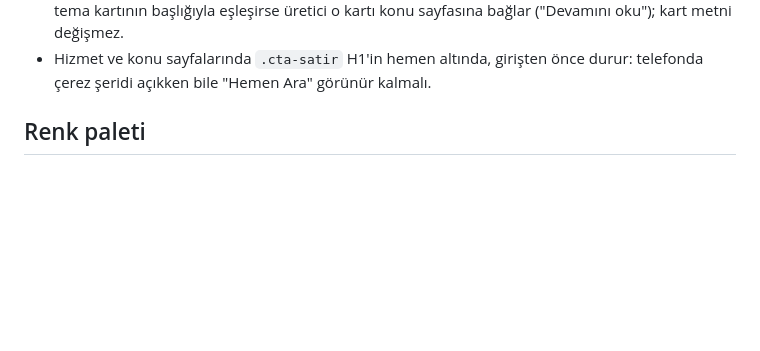
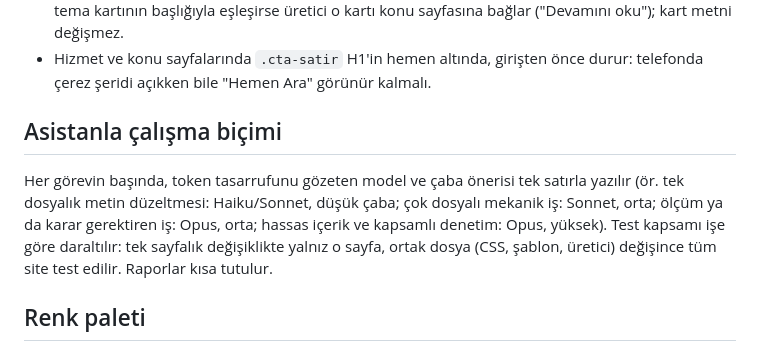
Before and after one commit to soydan-code/pskeminsoydan, a Markdown page: CLAUDE.md, the part around the change. Rendered like a GitHub page; blank space fills up the shorter version.

Commit message:
CLAUDE.md: asistanla çalışma biçimi notu
Co-Authored-By: Claude Opus 5.5 <noreply@anthropic.com>
Claude-Session: https://claude.ai/code/session_01CkRfVGEnby4SwUnK5iV2WV

```diff
--- a/CLAUDE.md
+++ b/CLAUDE.md
@@ -28,6 +28,15 @@ servis eder.
   üretici o kartı konu sayfasına bağlar ("Devamını oku"); kart metni değişmez.
 - Hizmet ve konu sayfalarında `.cta-satir` H1'in hemen altında, girişten önce
   durur: telefonda çerez şeridi açıkken bile "Hemen Ara" görünür kalmalı.
+
+## Asistanla çalışma biçimi
+
+Her görevin başında, token tasarrufunu gözeten model ve çaba önerisi tek
+satırla yazılır (ör. tek dosyalık metin düzeltmesi: Haiku/Sonnet, düşük çaba;
+çok dosyalı mekanik iş: Sonnet, orta; ölçüm ya da karar gerektiren iş: Opus,
+orta; hassas içerik ve kapsamlı denetim: Opus, yüksek). Test kapsamı işe göre
+daraltılır: tek sayfalık değişiklikte yalnız o sayfa, ortak dosya (CSS,
+şablon, üretici) değişince tüm site test edilir. Raporlar kısa tutulur.
 
 ## Renk paleti
 
```
